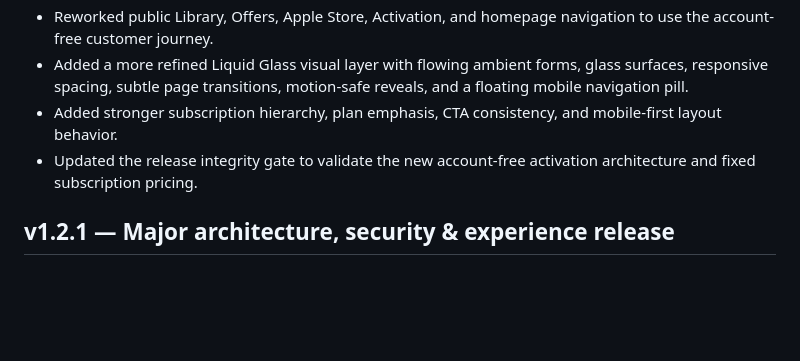
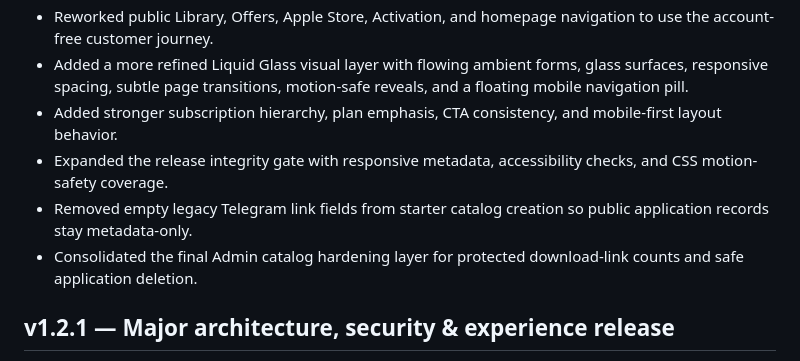
Before and after one commit to qmrmed/MedSBoX, a Markdown page: CHANGELOG.md, the part around the change. Drawn GitHub-style; blank space fills up the shorter version.

Commit message:
Document final project-wide QA polish

```diff
--- a/CHANGELOG.md
+++ b/CHANGELOG.md
@@ -10,7 +10,9 @@
 - Reworked public Library, Offers, Apple Store, Activation, and homepage navigation to use the account-free customer journey.
 - Added a more refined Liquid Glass visual layer with flowing ambient forms, glass surfaces, responsive spacing, subtle page transitions, motion-safe reveals, and a floating mobile navigation pill.
 - Added stronger subscription hierarchy, plan emphasis, CTA consistency, and mobile-first layout behavior.
-- Updated the release integrity gate to validate the new account-free activation architecture and fixed subscription pricing.
+- Expanded the release integrity gate with responsive metadata, accessibility checks, and CSS motion-safety coverage.
+- Removed empty legacy Telegram link fields from starter catalog creation so public application records stay metadata-only.
+- Consolidated the final Admin catalog hardening layer for protected download-link counts and safe application deletion.
 
 ## v1.2.1 — Major architecture, security & experience release
 
```
